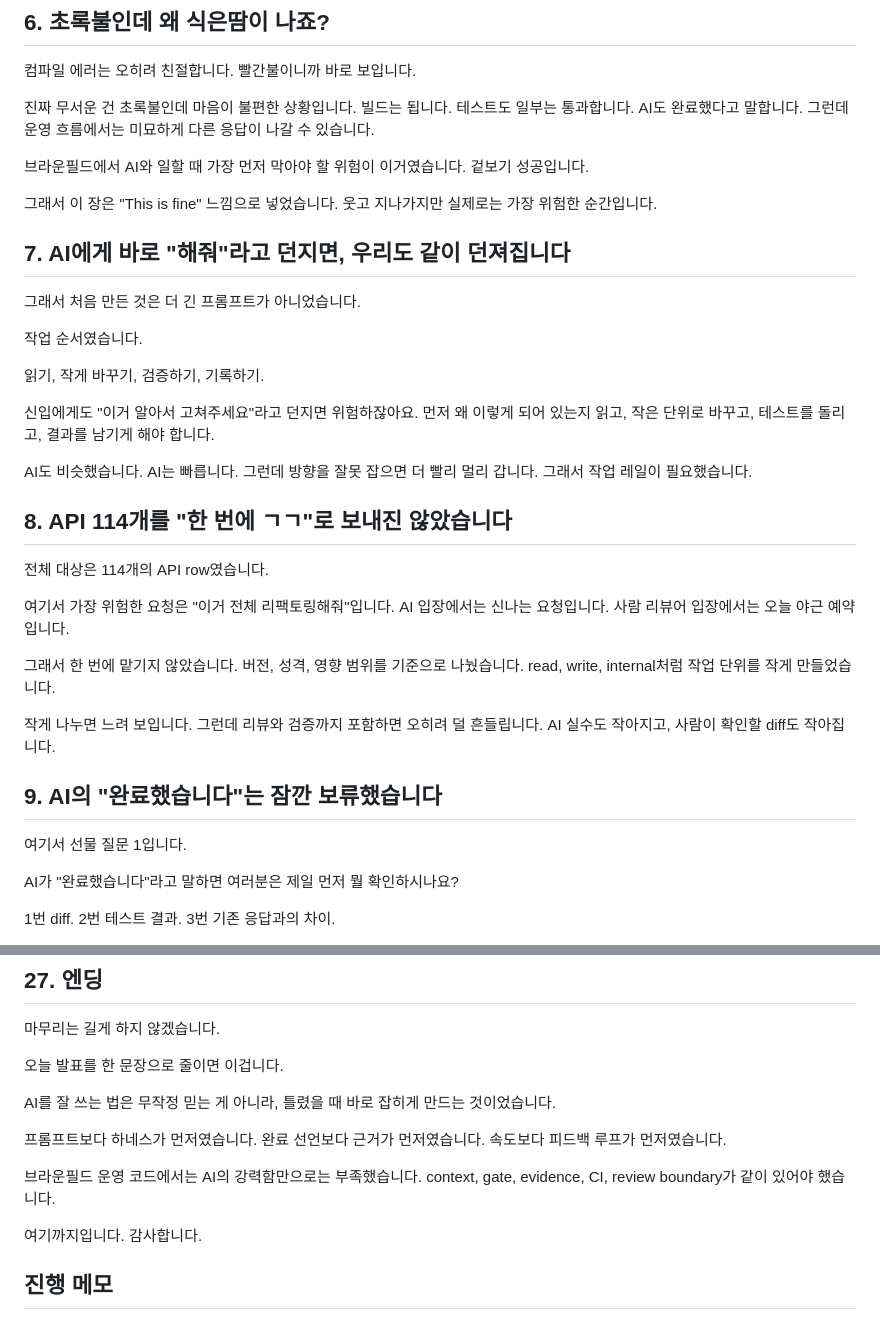
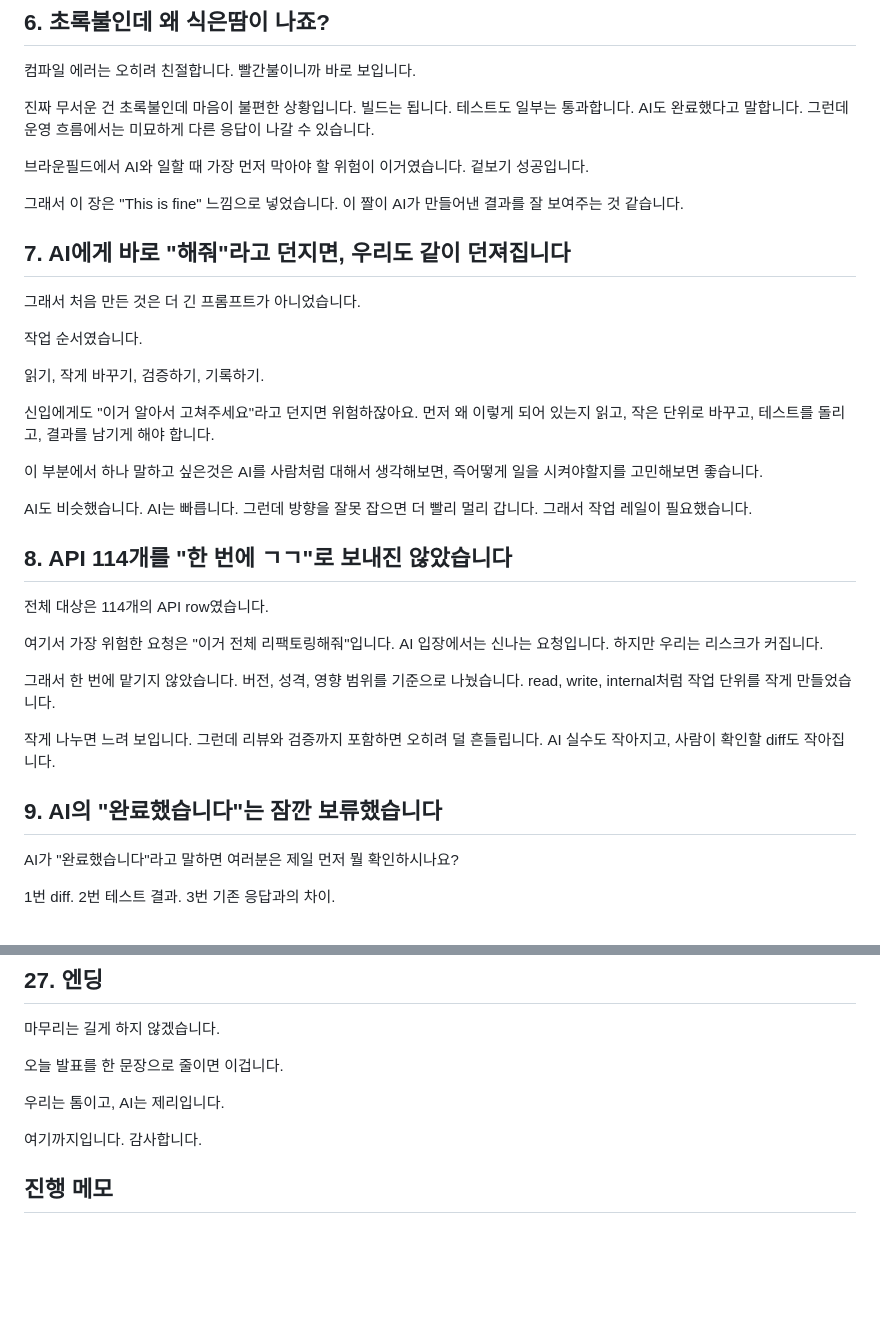
Before and after one commit to yprite/group-v2-ai-brownfield-refactoring-deck, a Markdown page: speaker-script-20min.md, 2 parts joined by grey strips. Drawn GitHub-style; blank space fills up the shorter version.

```diff
--- a/speaker-script-20min.md
+++ b/speaker-script-20min.md
@@ -84,7 +84,7 @@ AI가 코드를 빠르게 만들기는 하는데, 그 속도를 운영 코드에
 
 브라운필드에서 AI와 일할 때 가장 먼저 막아야 할 위험이 이거였습니다. 겉보기 성공입니다.
 
-그래서 이 장은 "This is fine" 느낌으로 넣었습니다. 웃고 지나가지만 실제로는 가장 위험한 순간입니다.
+그래서 이 장은 "This is fine" 느낌으로 넣었습니다. 이 짤이 AI가 만들어낸 결과를 잘 보여주는 것 같습니다.
 
 ## 7. AI에게 바로 "해줘"라고 던지면, 우리도 같이 던져집니다
 
@@ -96,21 +96,21 @@ AI가 코드를 빠르게 만들기는 하는데, 그 속도를 운영 코드에
 
 신입에게도 "이거 알아서 고쳐주세요"라고 던지면 위험하잖아요. 먼저 왜 이렇게 되어 있는지 읽고, 작은 단위로 바꾸고, 테스트를 돌리고, 결과를 남기게 해야 합니다.
 
+이 부분에서 하나 말하고 싶은것은 AI를 사람처럼 대해서 생각해보면, 즉어떻게 일을 시켜야할지를 고민해보면 좋습니다.
+
 AI도 비슷했습니다. AI는 빠릅니다. 그런데 방향을 잘못 잡으면 더 빨리 멀리 갑니다. 그래서 작업 레일이 필요했습니다.
 
 ## 8. API 114개를 "한 번에 ㄱㄱ"로 보내진 않았습니다
 
 전체 대상은 114개의 API row였습니다.
 
-여기서 가장 위험한 요청은 "이거 전체 리팩토링해줘"입니다. AI 입장에서는 신나는 요청입니다. 사람 리뷰어 입장에서는 오늘 야근 예약입니다.
+여기서 가장 위험한 요청은 "이거 전체 리팩토링해줘"입니다. AI 입장에서는 신나는 요청입니다. 하지만 우리는 리스크가 커집니다.
 
 그래서 한 번에 맡기지 않았습니다. 버전, 성격, 영향 범위를 기준으로 나눴습니다. read, write, internal처럼 작업 단위를 작게 만들었습니다.
 
 작게 나누면 느려 보입니다. 그런데 리뷰와 검증까지 포함하면 오히려 덜 흔들립니다. AI 실수도 작아지고, 사람이 확인할 diff도 작아집니다.
 
 ## 9. AI의 "완료했습니다"는 잠깐 보류했습니다
-
-여기서 선물 질문 1입니다.
 
 AI가 "완료했습니다"라고 말하면 여러분은 제일 먼저 뭘 확인하시나요?
 
@@ -320,11 +307,7 @@ AI가 diff를 빠르게 만들수록 리뷰 부담이 커집니다. AI가 읽을
 
 오늘 발표를 한 문장으로 줄이면 이겁니다.
 
-AI를 잘 쓰는 법은 무작정 믿는 게 아니라, 틀렸을 때 바로 잡히게 만드는 것이었습니다.
-
-프롬프트보다 하네스가 먼저였습니다. 완료 선언보다 근거가 먼저였습니다. 속도보다 피드백 루프가 먼저였습니다.
-
-브라운필드 운영 코드에서는 AI의 강력함만으로는 부족했습니다. context, gate, evidence, CI, review boundary가 같이 있어야 했습니다.
+우리는 톰이고, AI는 제리입니다.
 
 여기까지입니다. 감사합니다.
 
```
Also changed, not shown: other parts of speaker-script-20min.md (+23 -36 lines).
